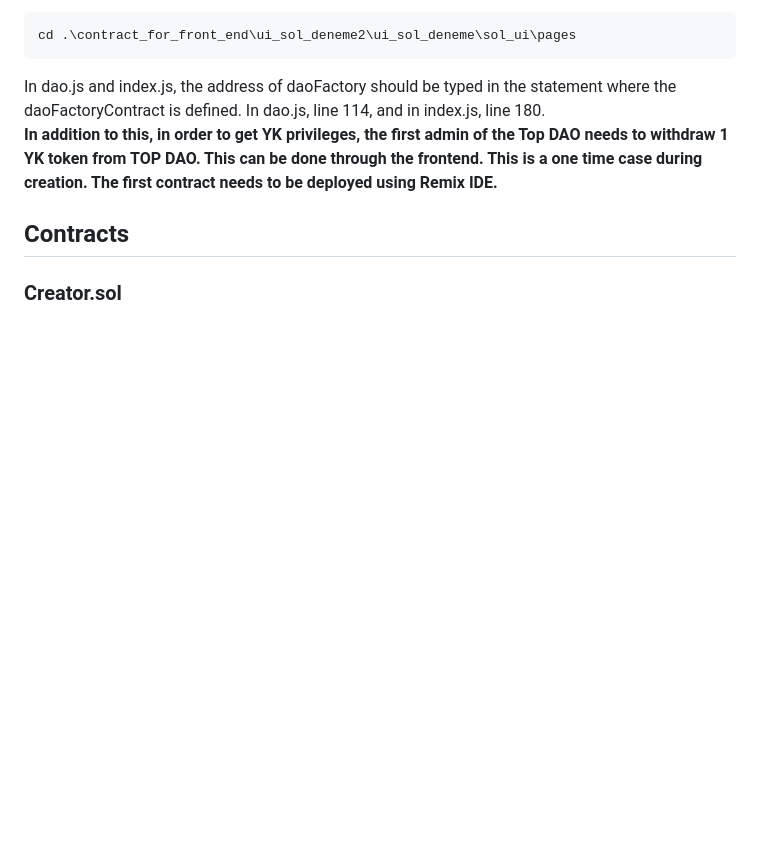
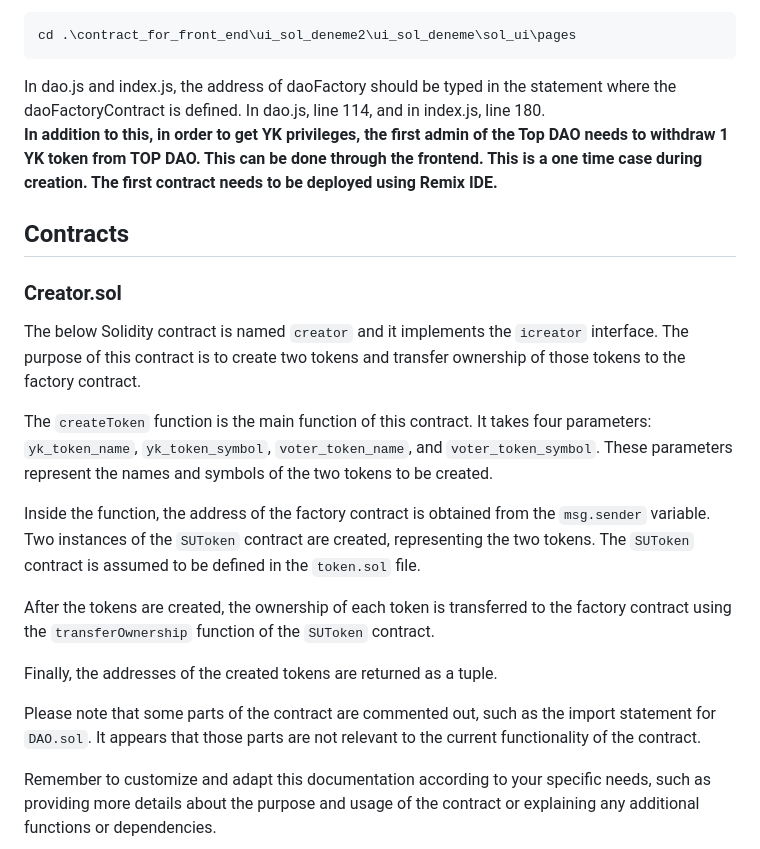
Before and after one commit to erdogduemir/erdogduemir.github.io, a Markdown page: sugovern/Developer Documentation.md, the part around one of its changes. GitHub-like rendering; blank space fills up the shorter version.

```diff
--- a/sugovern/Developer Documentation.md
+++ b/sugovern/Developer Documentation.md
@@ -40,3 +40,19 @@ In dao.js and index.js, the address of daoFactory should be typed in the stateme
 ## Contracts
 
 ### Creator.sol
+
+The below Solidity contract is named `creator` and it implements the `icreator` interface. The purpose of this contract is to create two tokens and transfer ownership of those tokens to the factory contract.
+
+The `createToken` function is the main function of this contract. It takes four parameters: `yk_token_name`, `yk_token_symbol`, `voter_token_name`, and `voter_token_symbol`. These parameters represent the names and symbols of the two tokens to be created.
+
+Inside the function, the address of the factory contract is obtained from the `msg.sender` variable. Two instances of the `SUToken` contract are created, representing the two tokens. The `SUToken` contract is assumed to be defined in the `token.sol` file.
+
+After the tokens are created, the ownership of each token is transferred to the factory contract using the `transferOwnership` function of the `SUToken` contract.
+
+Finally, the addresses of the created tokens are returned as a tuple.
+
+Please note that some parts of the contract are commented out, such as the import statement for `DAO.sol`. It appears that those parts are not relevant to the current functionality of the contract.
+
+Remember to customize and adapt this documentation according to your specific needs, such as providing more details about the purpose and usage of the contract or explaining any additional functions or dependencies.
+
+
```
Also changed, not shown: other parts of sugovern/Developer Documentation.md (+46 -0 lines).
